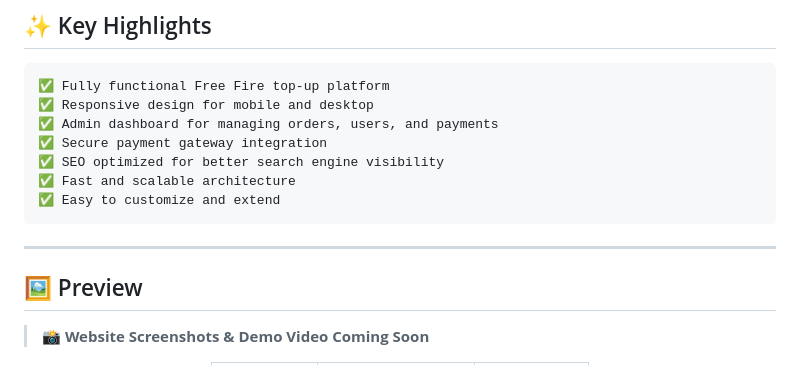
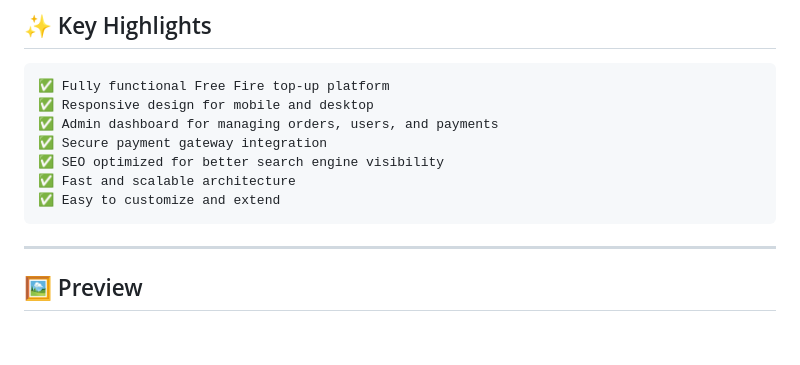
Before and after one commit to Shozon-Roy/free-fire-topup-website, a Markdown page: README.md, the part around one of its changes. GitHub-like rendering; blank space fills up the shorter version.

````diff
--- a/README.md
+++ b/README.md
@@ -64,11 +64,11 @@ The admin dashboard allows easy management of orders, users, and payments, makin
 ✅ Easy to customize and extend
 ```
 
+
+
 ---
 
 ## 🖼️ Preview
 
-> 📸 **Website Screenshots & Demo Video Coming Soon**
-
 <div align="center">
 
````
Also changed, not shown: other parts of README.md (+56 -4 lines).
